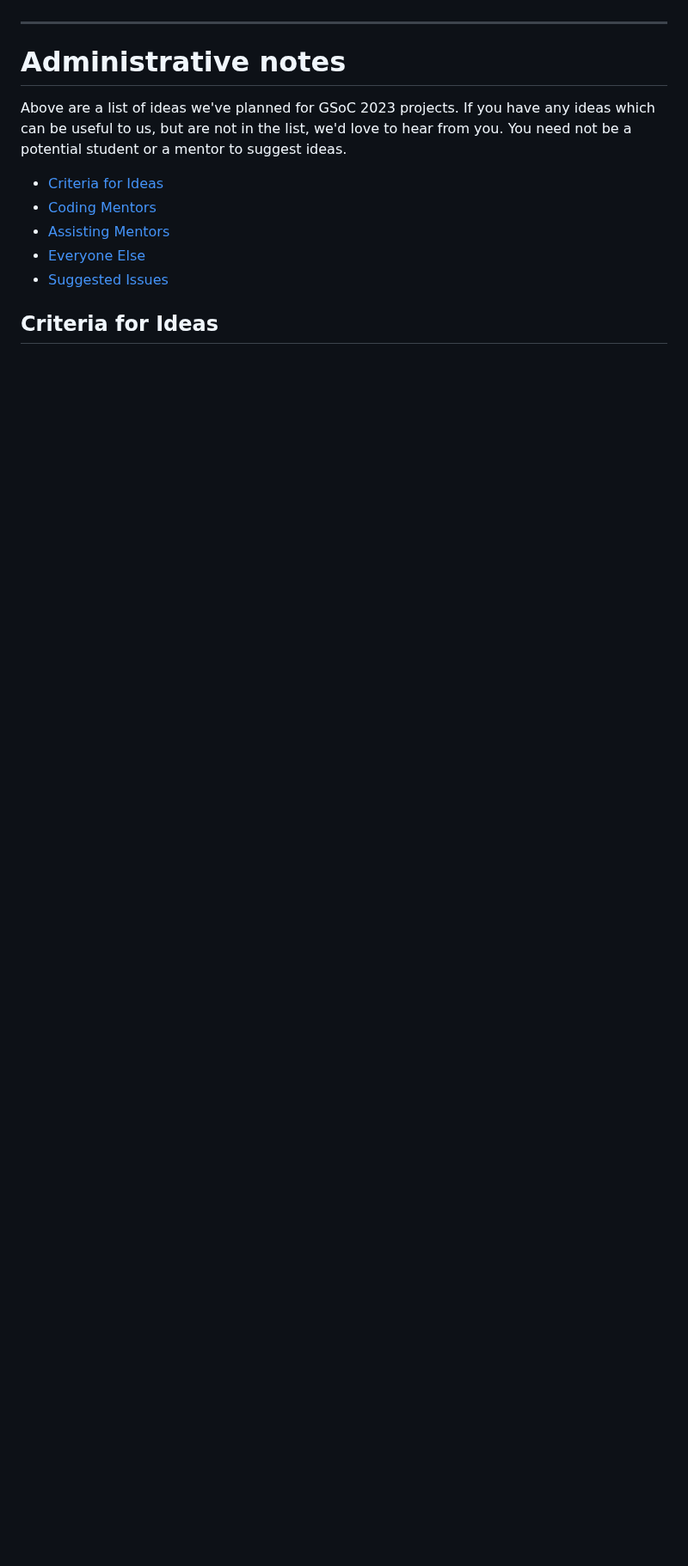
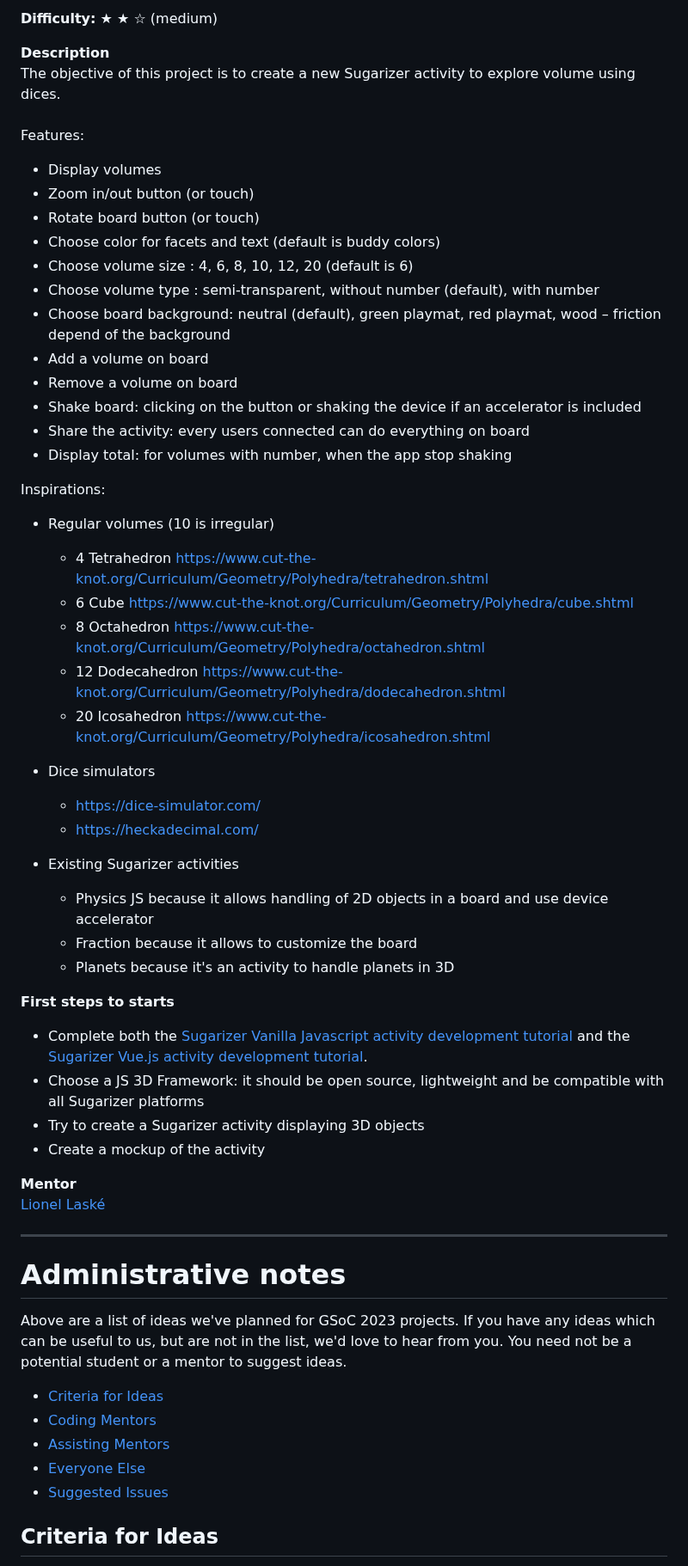
Before and after one commit to sugarlabs/GSoC, a Markdown page: Ideas-2024.md, the part around one of its changes. Shown at 86% size. Rendered like a GitHub page; blank space fills up the shorter version.

Commit message:
Add Sugarizer ideas for GSoC 2024

```diff
--- a/Ideas-2024.md
+++ b/Ideas-2024.md
@@ -372,3 +438,52 @@ Alex Perez
+**Difficulty:** &#9733; &#9733; &#9734; (medium)
+
+**Description**<br> The objective of this project is to create a new Sugarizer activity to explore volume using dices.
+<br>
+Features:
+* Display volumes
+* Zoom in/out button (or touch)
+* Rotate board button (or touch)
+* Choose color for facets and text (default is buddy colors)
+* Choose volume size : 4, 6, 8, 10, 12, 20 (default is 6)
+* Choose volume type : semi-transparent, without number (default), with number
+* Choose board background: neutral (default), green playmat, red playmat, wood – friction depend of the background
+* Add a volume on board
+* Remove a volume on board
+* Shake board: clicking on the button or shaking the device if an accelerator is included
+* Share the activity: every users connected can do everything on board
+* Display total: for volumes with number, when the app stop shaking
+
+Inspirations:
+* Regular volumes (10 is irregular)
+
+  - 4 Tetrahedron https://www.cut-the-knot.org/Curriculum/Geometry/Polyhedra/tetrahedron.shtml
+  - 6 Cube https://www.cut-the-knot.org/Curriculum/Geometry/Polyhedra/cube.shtml
+  - 8 Octahedron https://www.cut-the-knot.org/Curriculum/Geometry/Polyhedra/octahedron.shtml
+  - 12 Dodecahedron https://www.cut-the-knot.org/Curriculum/Geometry/Polyhedra/dodecahedron.shtml
+  - 20 Icosahedron https://www.cut-the-knot.org/Curriculum/Geometry/Polyhedra/icosahedron.shtml
+
+* Dice simulators
+
+  - https://dice-simulator.com/
+  - https://heckadecimal.com/
+
+* Existing Sugarizer activities
+
+  - Physics JS because it allows handling of 2D objects in a board and use device accelerator
+  - Fraction because it allows to customize the board
+  - Planets because it's an activity to handle planets in 3D
+
+**First steps to starts**<br>
+
+* Complete both the [Sugarizer Vanilla Javascript activity development tutorial](https://github.com/llaske/sugarizer/blob/dev/docs/tutorial/VanillaJS/tutorial.md) and the [Sugarizer Vue.js activity development tutorial](https://github.com/llaske/sugarizer/blob/dev/docs/tutorial/VueJS/tutorial.md).
+* Choose a JS 3D Framework: it should be open source, lightweight and be compatible with all Sugarizer platforms
+* Try to create a Sugarizer activity displaying 3D objects
+* Create a mockup of the activity
+
+**Mentor**<br>
+[Lionel Laské](https://github.com/llaske/)
+
+
 -------------
 
 # Administrative notes
```
Also changed, not shown: other parts of Ideas-2024.md (+66 -0 lines), assets/3dvolume.png (added).
